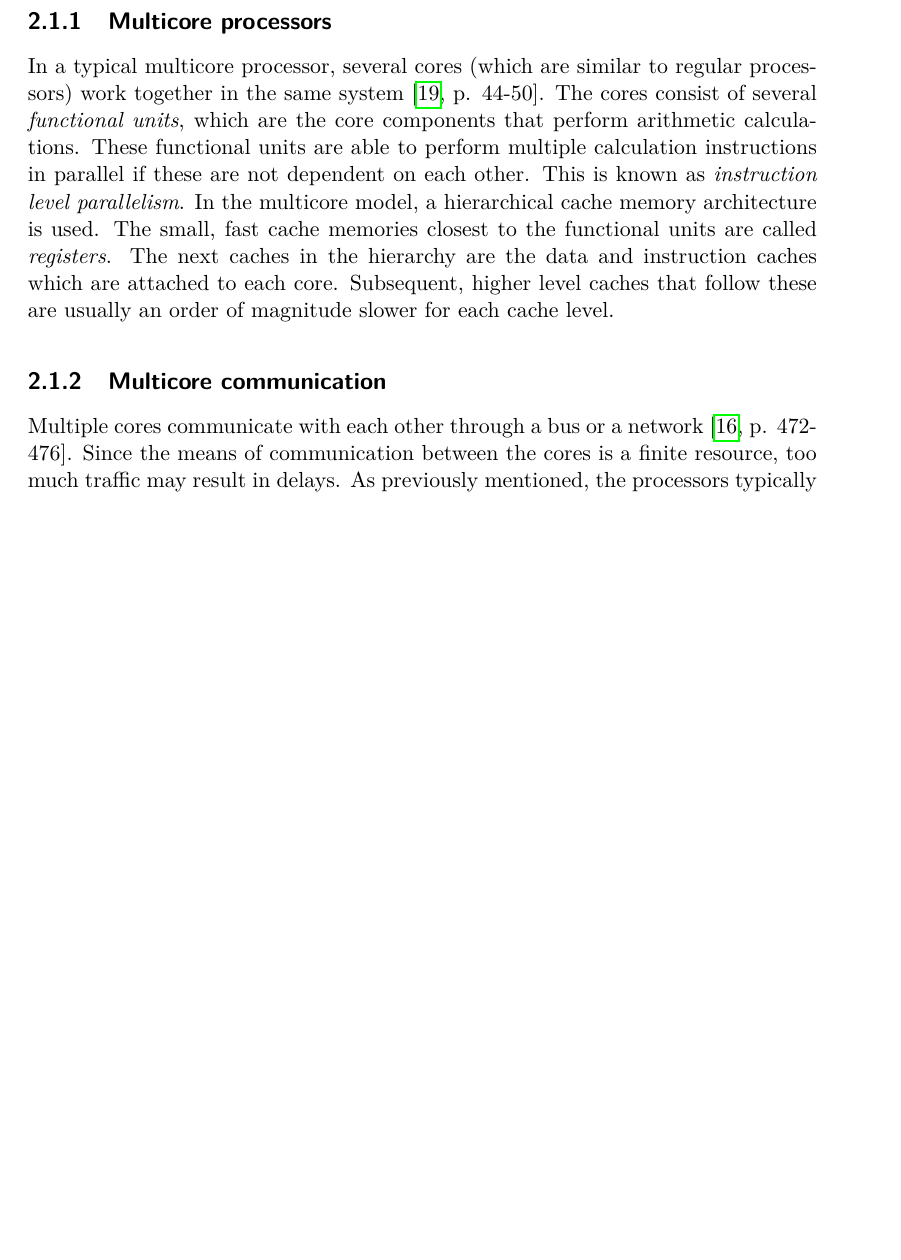
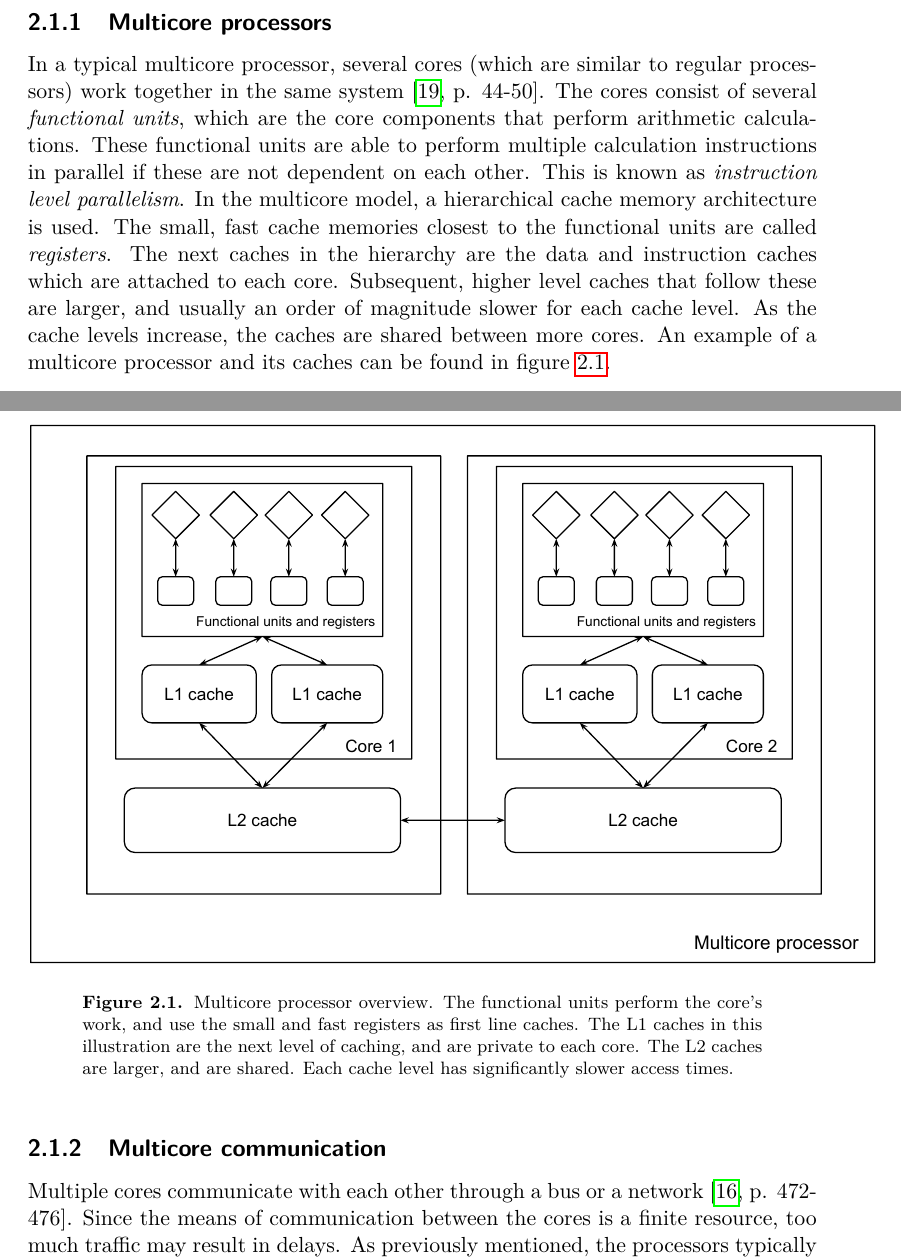
Before and after one commit to Dexterminator/master-thesis, a LaTeX thesis (main.tex, which reads Content/2_background.tex): part of page 15 of 79 before the commit and two parts of pages 15 and 16 of 79 after it, the two joined at a grey line, cut so that both start at the same text, the shorter picture padded with empty space. The pictures show the PDF file main.pdf that the author committed with the source.

Commit message:
Background improvements.

```diff
--- a/Content/2_background.tex
+++ b/Content/2_background.tex
@@ -10,7 +10,19 @@ which are the core components that perform arithmetic calculations. These functi
 instructions in parallel if these are not dependent on each other. This is known as \textit{instruction level parallelism}. In the multicore model,
 a hierarchical cache memory architecture is used. The small, fast cache memories closest to the functional units are called \textit{registers}.
 The next caches in the hierarchy are the data and instruction caches which are attached to each core. Subsequent, higher level caches that follow
-these are usually an order of magnitude slower for each cache level.
+these are larger, and usually an order of magnitude slower for each cache level. As the cache levels increase, the caches are shared between more
+cores. An example of a multicore processor and its caches can be found in figure \ref{fig:multicore_processor}.
+
+\begin{figure}[ht]
+  \centering
+  \includegraphics[width=150mm]{figures/multicore_processor.pdf}
+  \caption[Multicore processor overview.]{Multicore processor overview. The functional units perform the core's work, and use the small and fast
+  registers as first line caches. The L1 caches in this illustration are the next level of caching, and are private to each core. The L2 caches are larger, and
+  are shared. Each cache level has significantly slower access times.}
+  \label{fig:multicore_processor}
+\end{figure}
+
+\FloatBarrier
 
 \subsection{Multicore communication}
 Multiple cores communicate with each other through a bus or a network \cite[p. 472-476]{herlihy_2012_art_taomprr}. Since the
```
Also changed, not shown: Content/4_dataset_transformation.tex (+3 -2 lines), figures/multicore_processor.pdf (added), main.pdf.
